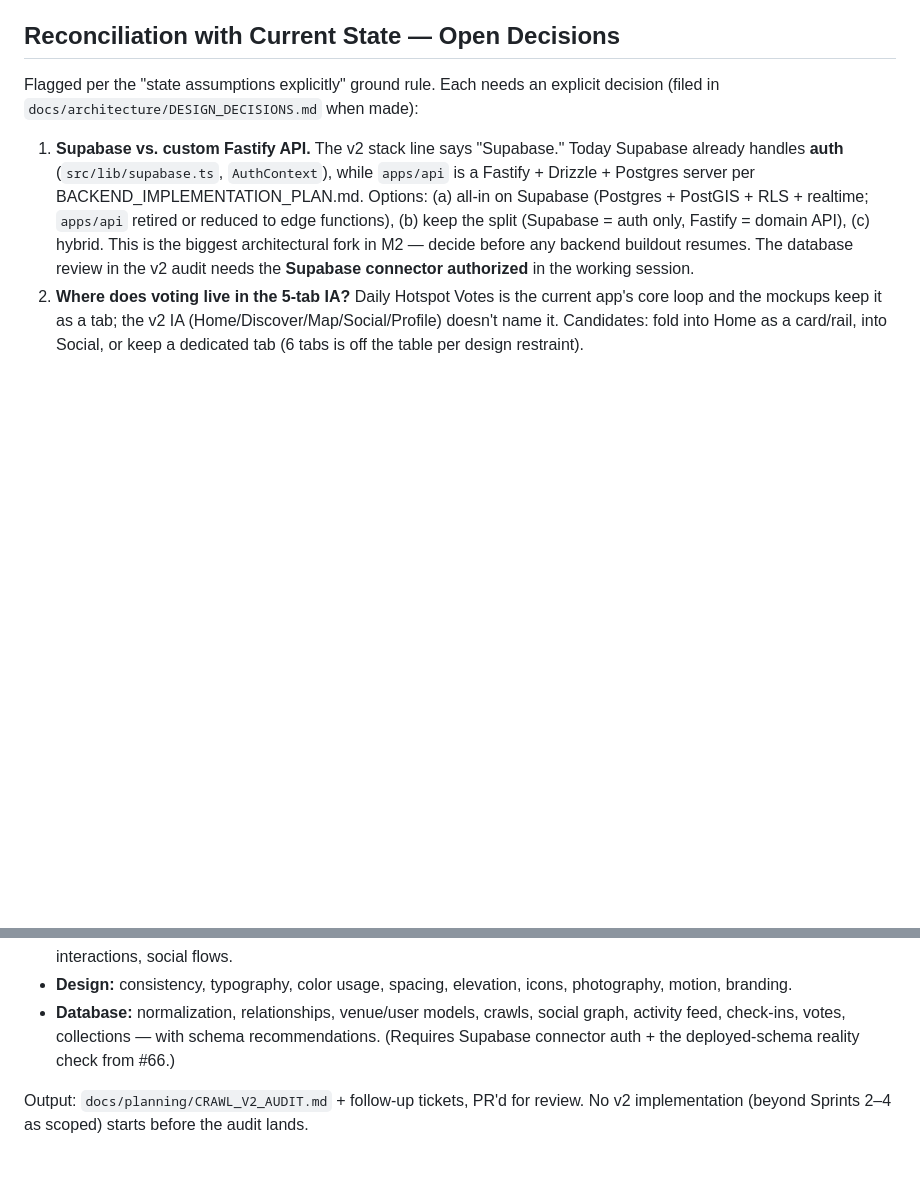
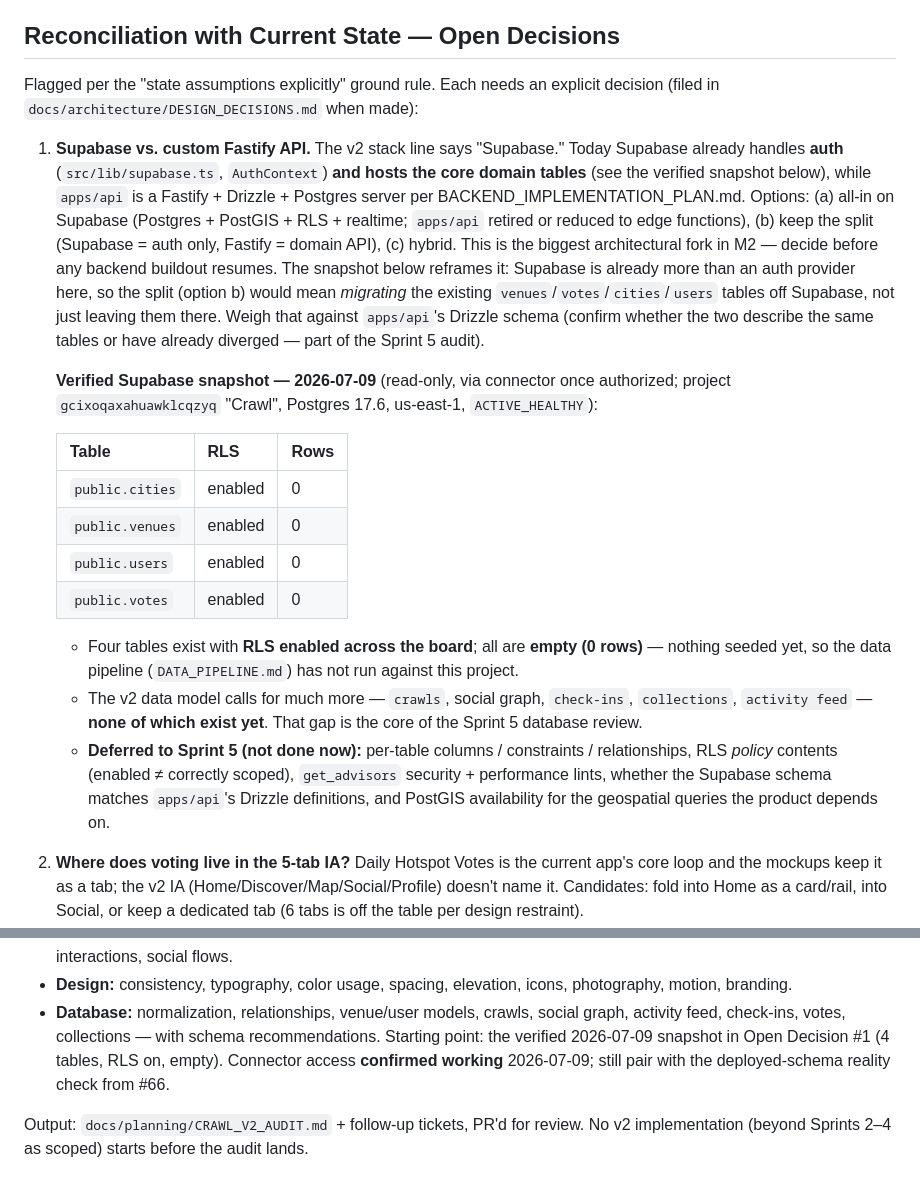
Before and after one commit to tyler-teufel/crawl, a Markdown page: docs/planning/CRAWL_V2_PROPOSAL.md, 2 parts joined by grey strips. Rendered like a GitHub page; blank space fills up the shorter version.

Commit message:
docs(planning): record verified Supabase schema snapshot for Sprint 5 audit
Connector authorized 2026-07-09. Project gcixoqaxahuawklcqzyq (Crawl,
Postgres 17, us-east-1) hosts 4 RLS-enabled tables (cities, venues,
users, votes), all empty. Documents the finding and reframes the
Supabase-vs-Fastify decision (Supabase already hosts domain tables,
not just auth); defers columns/policies/advisors deep dive to Sprint 5.

Co-Authored-By: Claude Fable 5 <noreply@anthropic.com>
Claude-Session: https://claude.ai/code/session_01GskD617XR3d2RgohLDxNdE

```diff
--- a/docs/planning/CRAWL_V2_PROPOSAL.md
+++ b/docs/planning/CRAWL_V2_PROPOSAL.md
@@ -249,13 +249,41 @@ explicit decision (filed in `docs/architecture/DESIGN_DECISIONS.md` when made):
 
 1. **Supabase vs. custom Fastify API.** The v2 stack line says "Supabase."
    Today Supabase already handles **auth** (`src/lib/supabase.ts`,
-   `AuthContext`), while `apps/api` is a Fastify + Drizzle + Postgres server
+   `AuthContext`) **and hosts the core domain tables** (see the verified
+   snapshot below), while `apps/api` is a Fastify + Drizzle + Postgres server
    per BACKEND_IMPLEMENTATION_PLAN.md. Options: (a) all-in on Supabase
    (Postgres + PostGIS + RLS + realtime; `apps/api` retired or reduced to edge
    functions), (b) keep the split (Supabase = auth only, Fastify = domain API),
    (c) hybrid. This is the biggest architectural fork in M2 — decide before
-   any backend buildout resumes. The database review in the v2 audit needs the
-   **Supabase connector authorized** in the working session.
+   any backend buildout resumes. The snapshot below reframes it: Supabase is
+   already more than an auth provider here, so the split (option b) would mean
+   *migrating* the existing `venues`/`votes`/`cities`/`users` tables off
+   Supabase, not just leaving them there. Weigh that against `apps/api`'s
+   Drizzle schema (confirm whether the two describe the same tables or have
+   already diverged — part of the Sprint 5 audit).
+
+   **Verified Supabase snapshot — 2026-07-09** (read-only, via connector once
+   authorized; project `gcixoqaxahuawklcqzyq` "Crawl", Postgres 17.6,
+   us-east-1, `ACTIVE_HEALTHY`):
+
+   | Table | RLS | Rows |
+   | --- | --- | --- |
+   | `public.cities` | enabled | 0 |
+   | `public.venues` | enabled | 0 |
+   | `public.users` | enabled | 0 |
+   | `public.votes` | enabled | 0 |
+
+   - Four tables exist with **RLS enabled across the board**; all are **empty
+     (0 rows)** — nothing seeded yet, so the data pipeline (`DATA_PIPELINE.md`)
+     has not run against this project.
+   - The v2 data model calls for much more — `crawls`, social graph,
+     `check-ins`, `collections`, `activity feed` — **none of which exist yet**.
+     That gap is the core of the Sprint 5 database review.
+   - **Deferred to Sprint 5 (not done now):** per-table columns / constraints /
+     relationships, RLS *policy* contents (enabled ≠ correctly scoped),
+     `get_advisors` security + performance lints, whether the Supabase schema
+     matches `apps/api`'s Drizzle definitions, and PostGIS availability for the
+     geospatial queries the product depends on.
 2. **Where does voting live in the 5-tab IA?** Daily Hotspot Votes is the
    current app's core loop and the mockups keep it as a tab; the v2 IA
    (Home/Discover/Map/Social/Profile) doesn't name it. Candidates: fold into
@@ -294,8 +322,9 @@ work: a full audit producing recommendations labeled **✅ Keep · 🔄 Refactor
   photography, motion, branding.
 - **Database:** normalization, relationships, venue/user models, crawls,
   social graph, activity feed, check-ins, votes, collections — with schema
-  recommendations. (Requires Supabase connector auth + the deployed-schema
-  reality check from #66.)
+  recommendations. Starting point: the verified 2026-07-09 snapshot in Open
+  Decision #1 (4 tables, RLS on, empty). Connector access **confirmed working**
+  2026-07-09; still pair with the deployed-schema reality check from #66.
 
 Output: `docs/planning/CRAWL_V2_AUDIT.md` + follow-up tickets, PR'd for review.
 No v2 implementation (beyond Sprints 2–4 as scoped) starts before the audit
```
